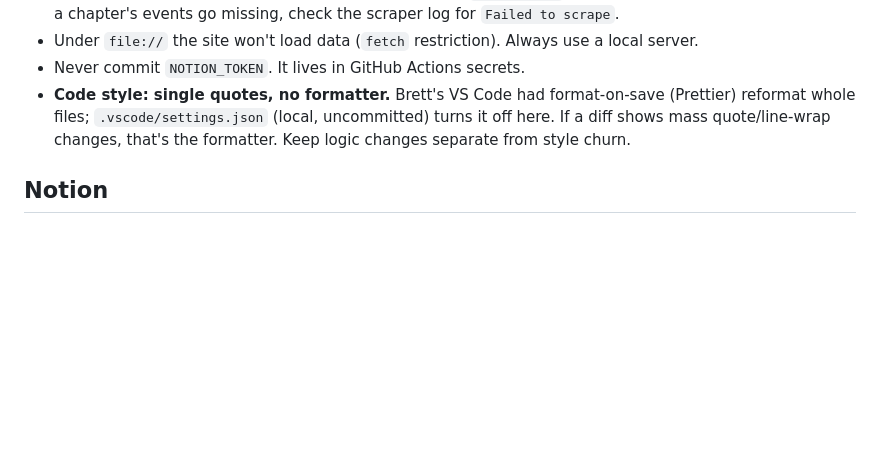
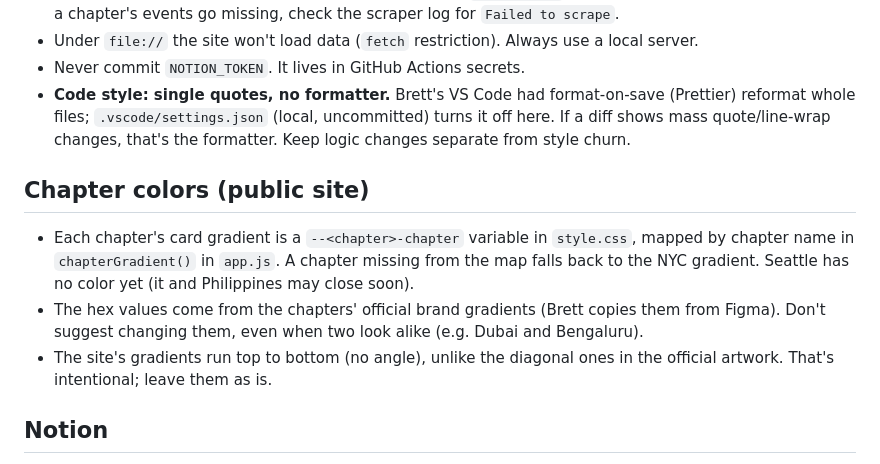
Before and after one commit to Boffdub/climate-designers-event-tracker, a Markdown page: CLAUDE.md, the part around the change. Rendered like a GitHub page; blank space fills up the shorter version.

Commit message:
Docs: chapter color conventions in CLAUDE.md (mirror of 6ae73d3)
Co-Authored-By: Claude Opus 5.5 <noreply@anthropic.com>

```diff
--- a/CLAUDE.md
+++ b/CLAUDE.md
@@ -40,6 +40,12 @@ Each Luma chapter in `data/chapters.json` has `approvedHosts`. An event is kept
 - Never commit `NOTION_TOKEN`. It lives in GitHub Actions secrets.
 - **Code style: single quotes, no formatter.** Brett's VS Code had format-on-save (Prettier) reformat whole files; `.vscode/settings.json` (local, uncommitted) turns it off here. If a diff shows mass quote/line-wrap changes, that's the formatter. Keep logic changes separate from style churn.
 
+## Chapter colors (public site)
+
+- Each chapter's card gradient is a `--<chapter>-chapter` variable in `style.css`, mapped by chapter name in `chapterGradient()` in `app.js`. A chapter missing from the map falls back to the NYC gradient. Seattle has no color yet (it and Philippines may close soon).
+- The hex values come from the chapters' official brand gradients (Brett copies them from Figma). Don't suggest changing them, even when two look alike (e.g. Dubai and Bengaluru).
+- The site's gradients run top to bottom (no angle), unlike the diagonal ones in the official artwork. That's intentional; leave them as is.
+
 ## Notion
 
 - `sync-notion.js` is **create-only** (dedupes by `Event URL`, never edits or deletes). It expects these properties on the target database: `Event name` (title), `Event URL`, `Event date`, `Quarter` (select), `Chapter/Hub` (select), `Format` (select), `Location`. Category and Place are left blank for humans.
```
